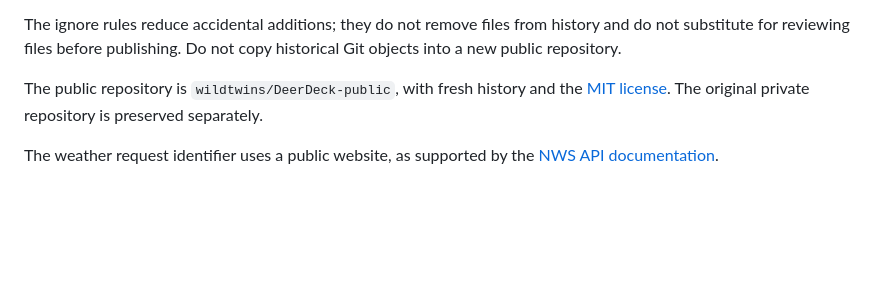
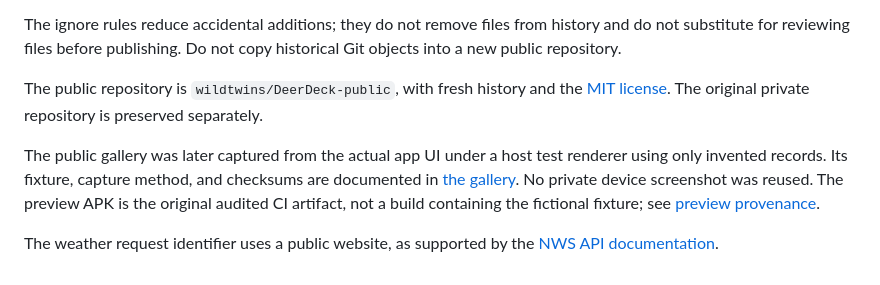
Before and after one commit to wildtwins/DeerDeck-public, a Markdown page: docs/publication.md, the part around the change. GitHub-like rendering; blank space fills up the shorter version.

```diff
--- a/docs/publication.md
+++ b/docs/publication.md
@@ -24,5 +24,11 @@ copy historical Git objects into a new public repository.
 The public repository is `wildtwins/DeerDeck-public`, with fresh history and the
 [MIT license](../LICENSE). The original private repository is preserved separately.
 
+The public gallery was later captured from the actual app UI under a host test
+renderer using only invented records. Its fixture, capture method, and checksums
+are documented in [the gallery](gallery/README.md). No private device screenshot
+was reused. The preview APK is the original audited CI artifact, not a build
+containing the fictional fixture; see [preview provenance](try-preview.md).
+
 The weather request identifier uses a public website, as supported by the
 [NWS API documentation](https://www.weather.gov/documentation/services-web-api).
```
Also changed, not shown: README.md (+52 -17 lines), docs/gallery/README.md (added, +36 -0 lines), docs/try-preview.md (added, +77 -0 lines), docs/gallery/01-observe.png (added), docs/gallery/03-stats.png (added), docs/gallery/04-history.png (added), docs/gallery/05-profiles.png (added), docs/gallery/walkthrough.gif (added), 5 other files.
